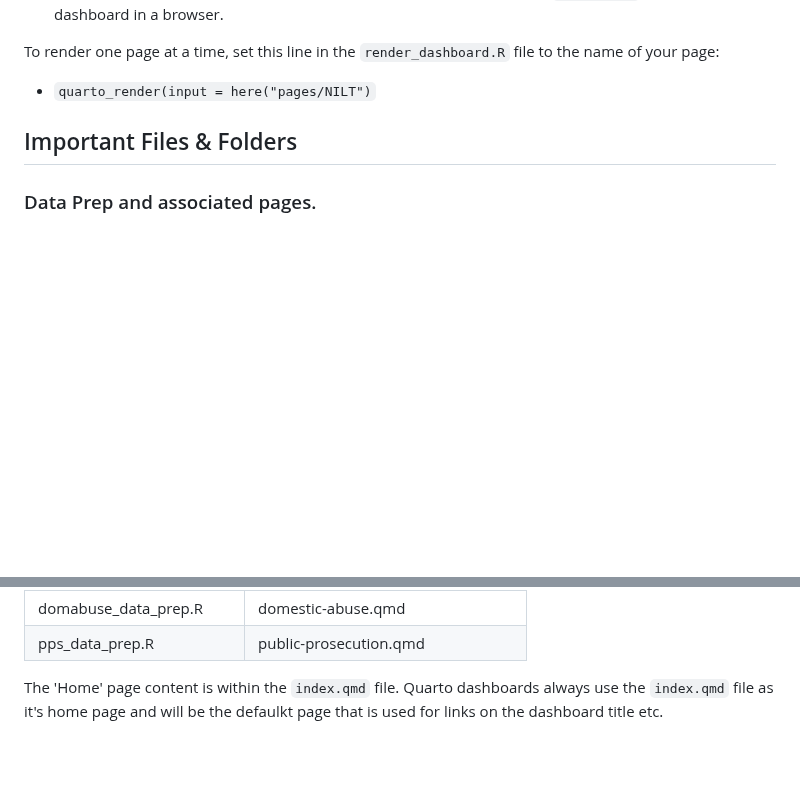
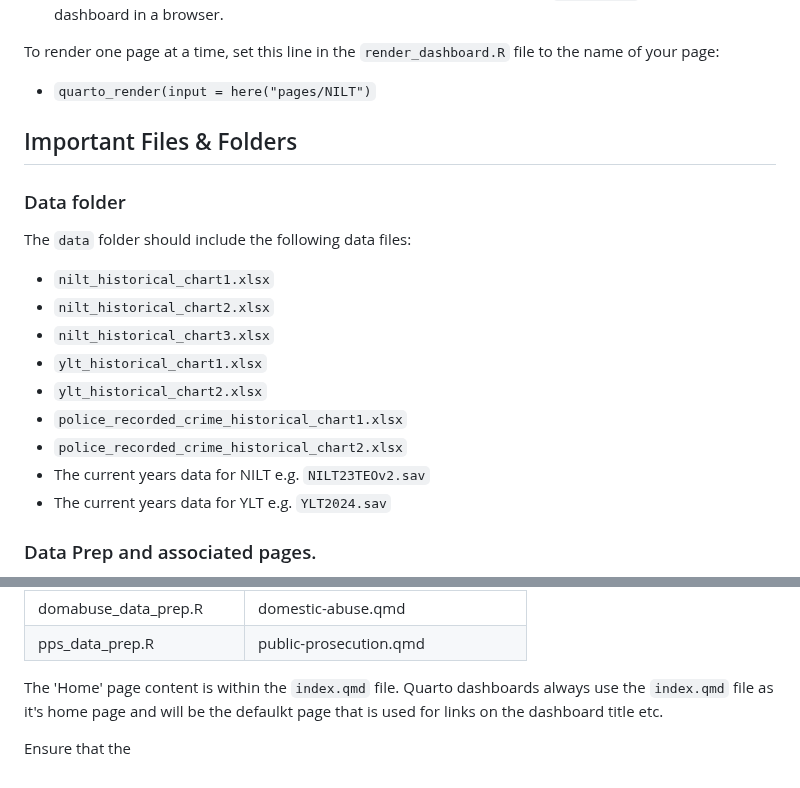
Before and after one commit to NISRA-Tech-Lab/99-teo-evawg-dashboard, a Markdown page: README.md, 2 parts joined by grey strips. GitHub-like rendering; blank space fills up the shorter version.

```diff
--- a/README.md
+++ b/README.md
@@ -38,6 +38,19 @@ To render one page at a time, set this line in the `render_dashboard.R` file to
 
 ## Important Files & Folders
 
+### Data folder
+The `data` folder should include the following data files:
+   - `nilt_historical_chart1.xlsx`
+   - `nilt_historical_chart2.xlsx`
+   - `nilt_historical_chart3.xlsx`
+   - `ylt_historical_chart1.xlsx`
+   - `ylt_historical_chart2.xlsx`
+   - `police_recorded_crime_historical_chart1.xlsx`
+   - `police_recorded_crime_historical_chart2.xlsx`
+   - The current years data for NILT e.g. `NILT23TEOv2.sav`
+   - The current years data for YLT e.g. `YLT2024.sav`
+
+
 ### Data Prep and associated pages.
 There are 4 data prpe files that read in, and prepare, all the data for the .qmd pages that contain charts or maps.
 
@@ -49,3 +62,5 @@ There are 4 data prpe files that read in, and prepare, all the data for the .qmd
 | pps_data_prep.R             | public-prosecution.qmd                                               |
 
 The 'Home' page content is within the `index.qmd` file. Quarto dashboards always use the `index.qmd` file as it's home page and will be the defaulkt page that is used for links on the dashboard title etc.
+
+Ensure that the
```
